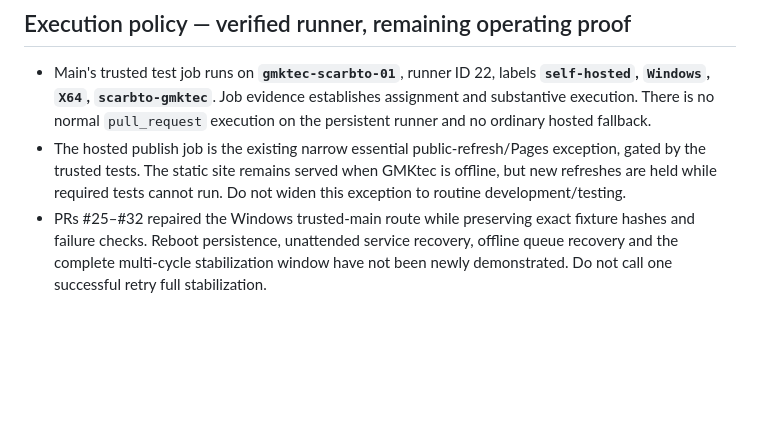
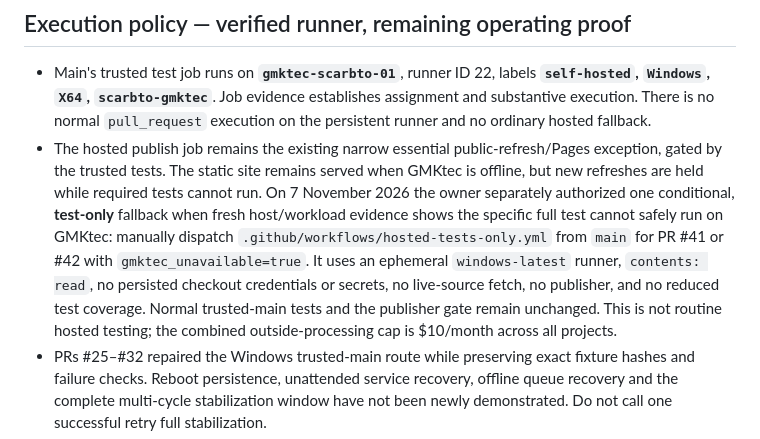
Before and after one commit to justinpfisher/ScarbTO, a Markdown page: CURRENT_STATE.md, the part around the change. GitHub-like rendering; blank space fills up the shorter version.

Commit message:
docs: record conditional test-only capacity fallback

```diff
--- a/CURRENT_STATE.md
+++ b/CURRENT_STATE.md
@@ -57,7 +57,7 @@ The eight-record main specimen uses frozen, attributed records from the 1 Novemb
 ## Execution policy — verified runner, remaining operating proof
 
 - Main's trusted test job runs on **`gmktec-scarbto-01`**, runner ID 22, labels **`self-hosted`, `Windows`, `X64`, `scarbto-gmktec`**. Job evidence establishes assignment and substantive execution. There is no normal `pull_request` execution on the persistent runner and no ordinary hosted fallback.
-- The hosted publish job is the existing narrow essential public-refresh/Pages exception, gated by the trusted tests. The static site remains served when GMKtec is offline, but new refreshes are held while required tests cannot run. Do not widen this exception to routine development/testing.
+- The hosted publish job remains the existing narrow essential public-refresh/Pages exception, gated by the trusted tests. The static site remains served when GMKtec is offline, but new refreshes are held while required tests cannot run. On 7 November 2026 the owner separately authorized one conditional, **test-only** fallback when fresh host/workload evidence shows the specific full test cannot safely run on GMKtec: manually dispatch `.github/workflows/hosted-tests-only.yml` from `main` for PR #41 or #42 with `gmktec_unavailable=true`. It uses an ephemeral `windows-latest` runner, `contents: read`, no persisted checkout credentials or secrets, no live-source fetch, no publisher, and no reduced test coverage. Normal trusted-main tests and the publisher gate remain unchanged. This is not routine hosted testing; the combined outside-processing cap is $10/month across all projects.
 - PRs #25–#32 repaired the Windows trusted-main route while preserving exact fixture hashes and failure checks. Reboot persistence, unattended service recovery, offline queue recovery and the complete multi-cycle stabilization window have not been newly demonstrated. Do not call one successful retry full stabilization.
 - The workflow includes an explicitly dispatched code-only release with exact last-good data/provenance validation. The successful 6:40 p.m. release used the pinned `e15bdcd…` baseline. The subsequent normal refresh created `55fb6dde…`, so another code-only release requires an independently reviewed baseline-pin update; it must not bypass that safeguard. Ordinary refreshes remain available and preserve their existing validation. A code-only release does not invent a source refresh or change original data timestamps.
 - **November Actions usage guard:** The owner's 1,000-minute stop threshold applies only to Actions minutes that consume the account's included or billed allowance. GitHub documents standard hosted runners in public repositories, Pages, and self-hosted runners as free; this public repository's standard hosted Ubuntu jobs and Pages deployment therefore must not be counted from raw job durations as allowance usage. Repository-level run metadata does not establish account-wide allowance consumption. No account-wide usage total or automated cap enforcement is verified here. Before enabling any job that may consume included compute, require an authorized account-level billing reading and stop at the 1,000 qualifying-minute threshold for November.
```
